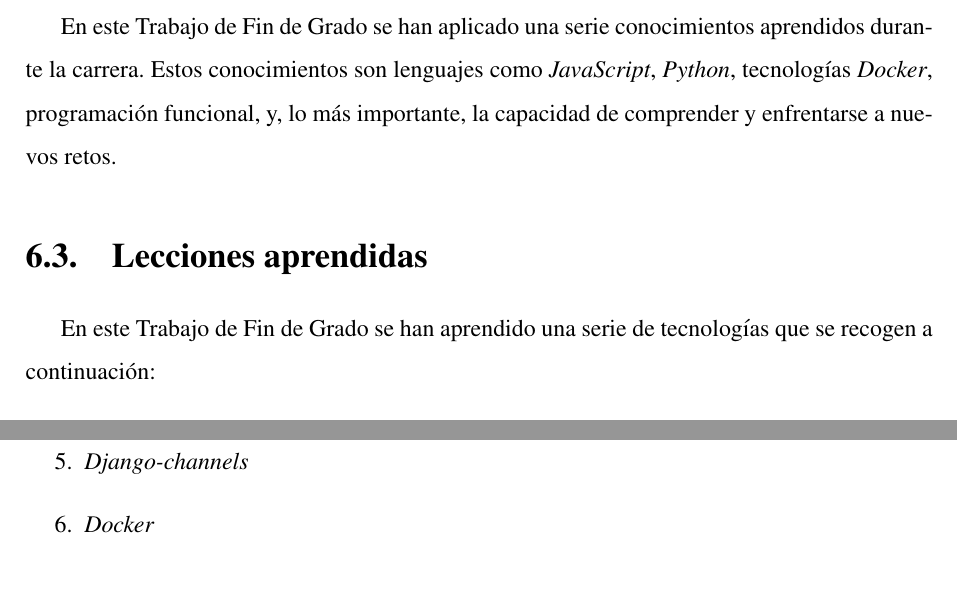
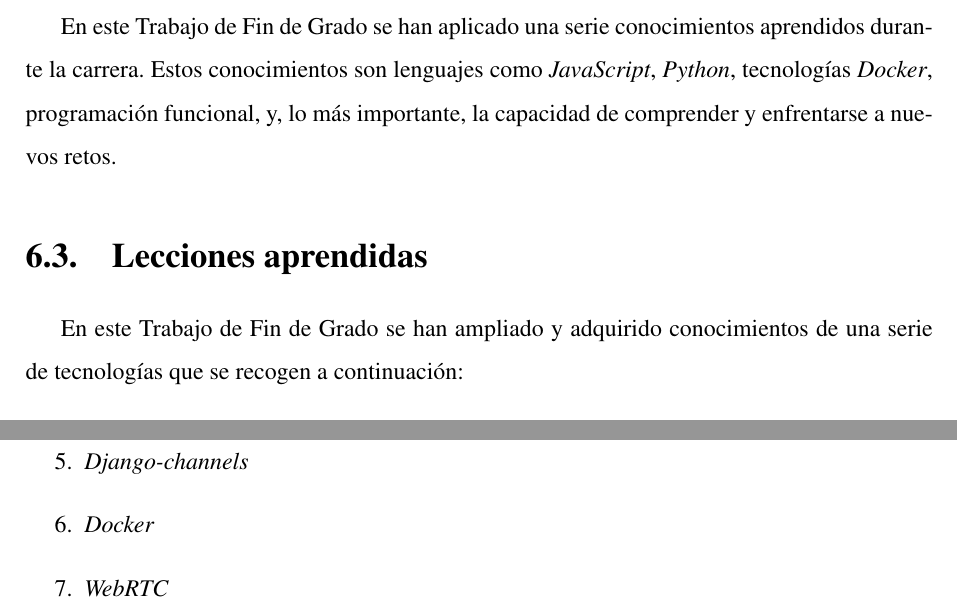
Before and after one commit to RoboticsLabURJC/2021-tfg-daniel-hervas, a LaTeX thesis (thesis/memoria.tex): two parts of page 80 of 81, joined at a grey line, cut so that both start at the same text. Compiled offline with pdfLaTeX.

Commit message:
Added content

```diff
--- a/thesis/memoria.tex
+++ b/thesis/memoria.tex
@@ -1449,7 +1449,7 @@ En este Trabajo de Fin de Grado se han aplicado una serie conocimientos aprendid
 \section{Lecciones aprendidas}
 \label{sec:lecciones_aprendidas}
 
-En este Trabajo de Fin de Grado se han aprendido una serie de tecnologías que se recogen a continuación:
+En este Trabajo de Fin de Grado se han ampliado y adquirido conocimientos de una serie de tecnologías que se recogen a continuación:
 
 \begin{enumerate}
   \item \emph{HTML} y \emph{CSS}
@@ -1458,6 +1458,7 @@ En este Trabajo de Fin de Grado se han aprendido una serie de tecnologías que s
   \item \emph{Django}
   \item \emph{Django-channels}
   \item \emph{Docker}
+  \item \emph{WebRTC}
 \end{enumerate}
 
 
```
